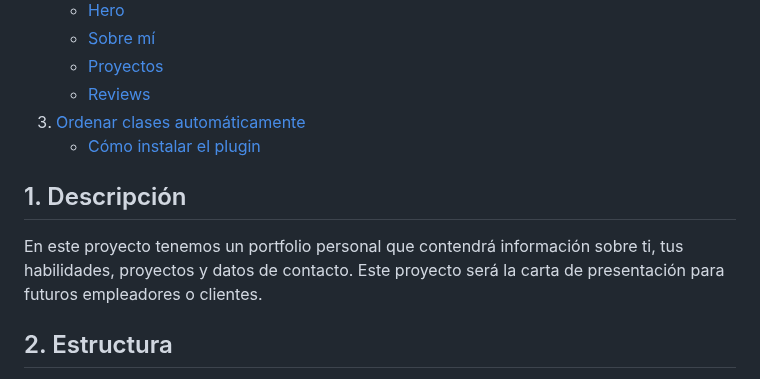
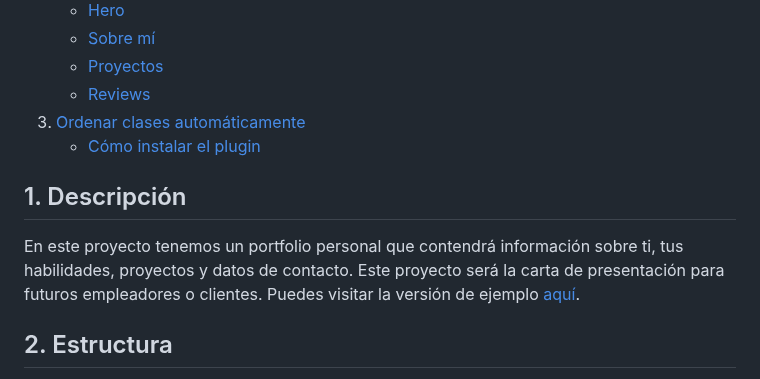
Before and after one commit to curso-tailwind/proyecto-1-portfolio, a Markdown page: README.md, the part around the change. Drawn GitHub-style.

Commit message:
add link in readme

```diff
--- a/README.md
+++ b/README.md
@@ -9,9 +9,11 @@
    - [Reviews](#reviews)
 3. [Ordenar clases automáticamente](#3-ordenar-clases-automáticamente)
    - [Cómo instalar el plugin](#cómo-instalar-el-plugin)
+
 ## 1. Descripción
 En este proyecto tenemos un portfolio personal que contendrá información sobre ti, tus habilidades, proyectos y datos de contacto.
 Este proyecto será la carta de presentación para futuros empleadores o clientes.
+Puedes visitar la versión de ejemplo [aquí](https://curso-tailwind.github.io/proyecto-1-portfolio/).
 
 ## 2. Estructura
 Procura que sea una estructura extremadamente sencilla y fácil de navegar. No te compliques con diseños extravagantes o animaciones innecesarias. Recuerda que la simplicidad es la clave, la persona que lea tu portfolio debe poder encontrar la información que busca de manera rápida y sencilla.
```
